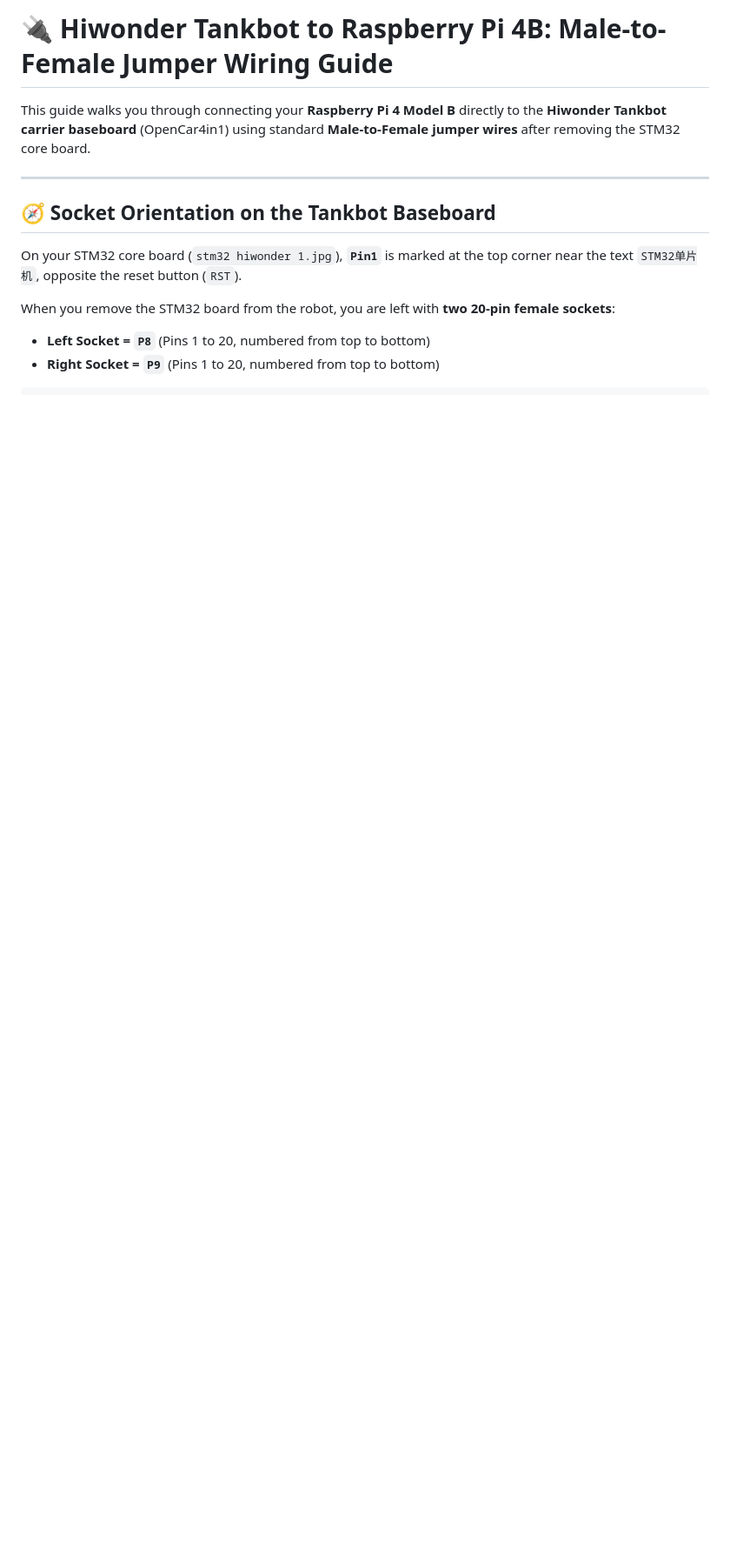
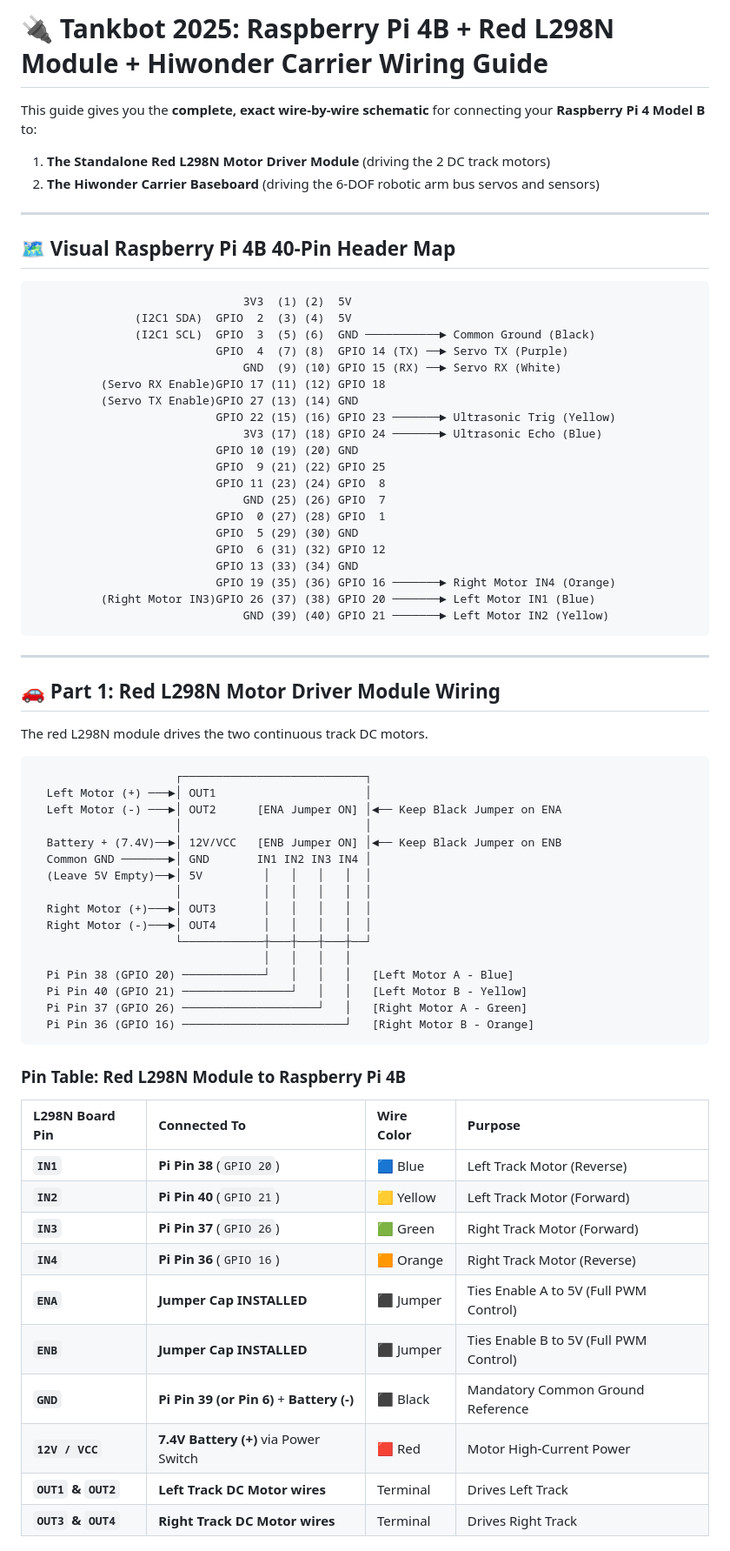
Before and after one commit to CARLEELTECH0/tankbot-2025-raspberrypi, a Markdown page: WIRING_GUIDE.md, the part around one of its changes. Shown at 87% size. Drawn GitHub-style; blank space fills up the shorter version.

````diff
--- a/WIRING_GUIDE.md
+++ b/WIRING_GUIDE.md
@@ -1,13 +1,72 @@
-# 🔌 Hiwonder Tankbot to Raspberry Pi 4B: Male-to-Female Jumper Wiring Guide
+# 🔌 Tankbot 2025: Raspberry Pi 4B + Red L298N Module + Hiwonder Carrier Wiring Guide
 
-This guide walks you through connecting your **Raspberry Pi 4 Model B** directly to the **Hiwonder Tankbot carrier baseboard** (OpenCar4in1) using standard **Male-to-Female jumper wires** after removing the STM32 core board.
+This guide gives you the **complete, exact wire-by-wire schematic** for connecting your **Raspberry Pi 4 Model B** to:
+1. **The Standalone Red L298N Motor Driver Module** (driving the 2 DC track motors)
+2. **The Hiwonder Carrier Baseboard** (driving the 6-DOF robotic arm bus servos and sensors)
 
 ---
 
-## 🧭 Socket Orientation on the Tankbot Baseboard
+## 🗺️ Visual Raspberry Pi 4B 40-Pin Header Map
 
-On your STM32 core board (`stm32 hiwonder 1.jpg`), **`Pin1`** is marked at the top corner near the text `STM32单片机`, opposite the reset button (`RST`).
+```text
+                               3V3  (1) (2)  5V
+               (I2C1 SDA)  GPIO  2  (3) (4)  5V
+               (I2C1 SCL)  GPIO  3  (5) (6)  GND ───────────► Common Ground (Black)
+                           GPIO  4  (7) (8)  GPIO 14 (TX) ──► Servo TX (Purple)
+                               GND  (9) (10) GPIO 15 (RX) ──► Servo RX (White)
+          (Servo RX Enable)GPIO 17 (11) (12) GPIO 18
+          (Servo TX Enable)GPIO 27 (13) (14) GND
+                           GPIO 22 (15) (16) GPIO 23 ───────► Ultrasonic Trig (Yellow)
+                               3V3 (17) (18) GPIO 24 ───────► Ultrasonic Echo (Blue)
+                           GPIO 10 (19) (20) GND
+                           GPIO  9 (21) (22) GPIO 25
+                           GPIO 11 (23) (24) GPIO  8
+                               GND (25) (26) GPIO  7
+                           GPIO  0 (27) (28) GPIO  1
+                           GPIO  5 (29) (30) GND
+                           GPIO  6 (31) (32) GPIO 12
+                           GPIO 13 (33) (34) GND
+                           GPIO 19 (35) (36) GPIO 16 ───────► Right Motor IN4 (Orange)
+          (Right Motor IN3)GPIO 26 (37) (38) GPIO 20 ───────► Left Motor IN1 (Blue)
+                               GND (39) (40) GPIO 21 ───────► Left Motor IN2 (Yellow)
+```
 
-When you remove the STM32 board from the robot, you are left with **two 20-pin female sockets**:
-* **Left Socket = `P8`** (Pins 1 to 20, numbered from top to bottom)
-* **Right Socket = `P9`** (Pins 1 to 20, numbered from top to bottom)
+---
+
+## 🚗 Part 1: Red L298N Motor Driver Module Wiring
+
+The red L298N module drives the two continuous track DC motors.
+
+```text
+                     ┌───────────────────────────┐
+  Left Motor (+) ───►│ OUT1                      │
+  Left Motor (-) ───►│ OUT2      [ENA Jumper ON] │◄── Keep Black Jumper on ENA
+                     │                           │
+  Battery + (7.4V)──►│ 12V/VCC   [ENB Jumper ON] │◄── Keep Black Jumper on ENB
+  Common GND ───────►│ GND       IN1 IN2 IN3 IN4 │
+  (Leave 5V Empty)──►│ 5V         │   │   │   │  │
+                     │            │   │   │   │  │
+  Right Motor (+)───►│ OUT3       │   │   │   │  │
+  Right Motor (-)───►│ OUT4       │   │   │   │  │
+                     └────────────┼───┼───┼───┼──┘
+                                  │   │   │   │
+  Pi Pin 38 (GPIO 20) ────────────┘   │   │   │   [Left Motor A - Blue]
+  Pi Pin 40 (GPIO 21) ────────────────┘   │   │   [Left Motor B - Yellow]
+  Pi Pin 37 (GPIO 26) ────────────────────┘   │   [Right Motor A - Green]
+  Pi Pin 36 (GPIO 16) ────────────────────────┘   [Right Motor B - Orange]
+```
+
+### Pin Table: Red L298N Module to Raspberry Pi 4B
+| L298N Board Pin | Connected To | Wire Color | Purpose |
+| :--- | :--- | :--- | :--- |
+| **`IN1`** | **Pi Pin 38** (`GPIO 20`) | 🟦 Blue | Left Track Motor (Reverse) |
+| **`IN2`** | **Pi Pin 40** (`GPIO 21`) | 🟨 Yellow | Left Track Motor (Forward) |
+| **`IN3`** | **Pi Pin 37** (`GPIO 26`) | 🟩 Green | Right Track Motor (Forward) |
+| **`IN4`** | **Pi Pin 36** (`GPIO 16`) | 🟧 Orange | Right Track Motor (Reverse) |
+| **`ENA`** | **Jumper Cap INSTALLED** | ⬛ Jumper | Ties Enable A to 5V (Full PWM Control) |
+| **`ENB`** | **Jumper Cap INSTALLED** | ⬛ Jumper | Ties Enable B to 5V (Full PWM Control) |
+| **`GND`** | **Pi Pin 39 (or Pin 6)** + **Battery (-)** | ⬛ Black | Mandatory Common Ground Reference |
+| **`12V / VCC`** | **7.4V Battery (+)** via Power Switch | 🟥 Red | Motor High-Current Power |
+| **`OUT1` & `OUT2`**| **Left Track DC Motor wires** | Terminal | Drives Left Track |
+| **`OUT3` & `OUT4`**| **Right Track DC Motor wires** | Terminal | Drives Right Track |
+
````
Also changed, not shown: other parts of WIRING_GUIDE.md (+70 -64 lines).
